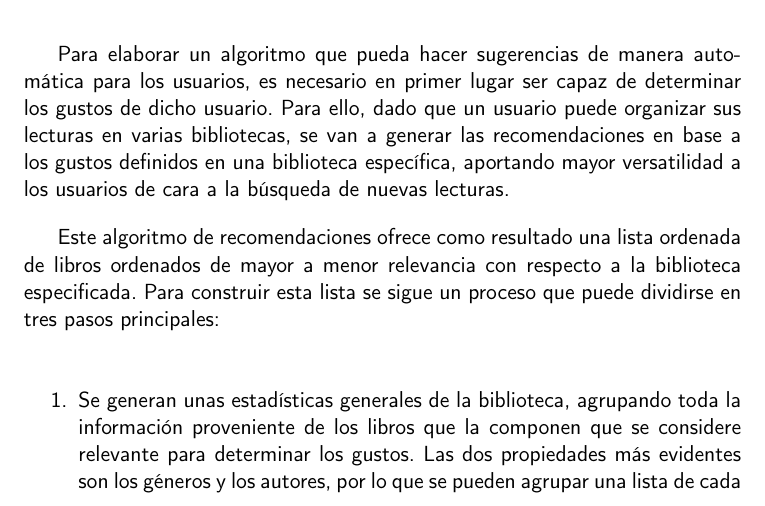
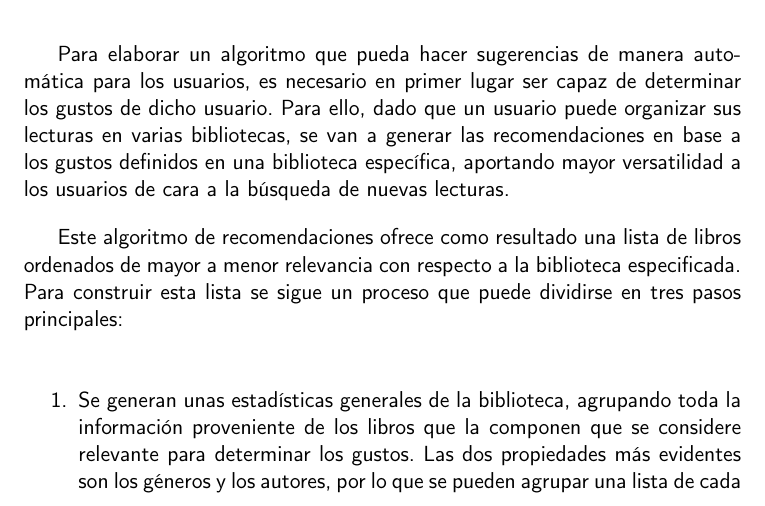
Before and after one commit to Anglepi/My-Many-Reads, a LaTeX book (docs/tex/proyecto.tex, which reads docs/tex/secciones/05_implementacion.tex): part of page 57 of 61, cut so that both start at the same text. Compiled offline with pdfLaTeX.

Commit message:
#70 CRA Remove repeated word

```diff
--- a/docs/tex/secciones/05_implementacion.tex
+++ b/docs/tex/secciones/05_implementacion.tex
@@ -308,7 +308,7 @@ Mediante algo de lógica se controla fácilmente la creación de recomendaciones
 
 Para elaborar un algoritmo que pueda hacer sugerencias de manera automática para los usuarios, es necesario en primer lugar ser capaz de determinar los gustos de dicho usuario. Para ello, dado que un usuario puede organizar sus lecturas en varias bibliotecas, se van a generar las recomendaciones en base a los gustos definidos en una biblioteca específica, aportando mayor versatilidad a los usuarios de cara a la búsqueda de nuevas lecturas.
 
-Este algoritmo de recomendaciones ofrece como resultado una lista ordenada de libros ordenados de mayor a menor relevancia con respecto a la biblioteca especificada. Para construir esta lista se sigue un proceso que puede dividirse en tres pasos principales:
+Este algoritmo de recomendaciones ofrece como resultado una lista de libros ordenados de mayor a menor relevancia con respecto a la biblioteca especificada. Para construir esta lista se sigue un proceso que puede dividirse en tres pasos principales:
 
 \begin{enumerate}
     \item Se generan unas estadísticas generales de la biblioteca, agrupando toda la información proveniente de los libros que la componen que se considere relevante para determinar los gustos. Las dos propiedades más evidentes son los géneros y los autores, por lo que se pueden agrupar una lista de cada uno de ellos junto con el número de apariciones de éstos en la biblioteca, ponderados según la puntuación otorgada por el usuario al libro.
```
